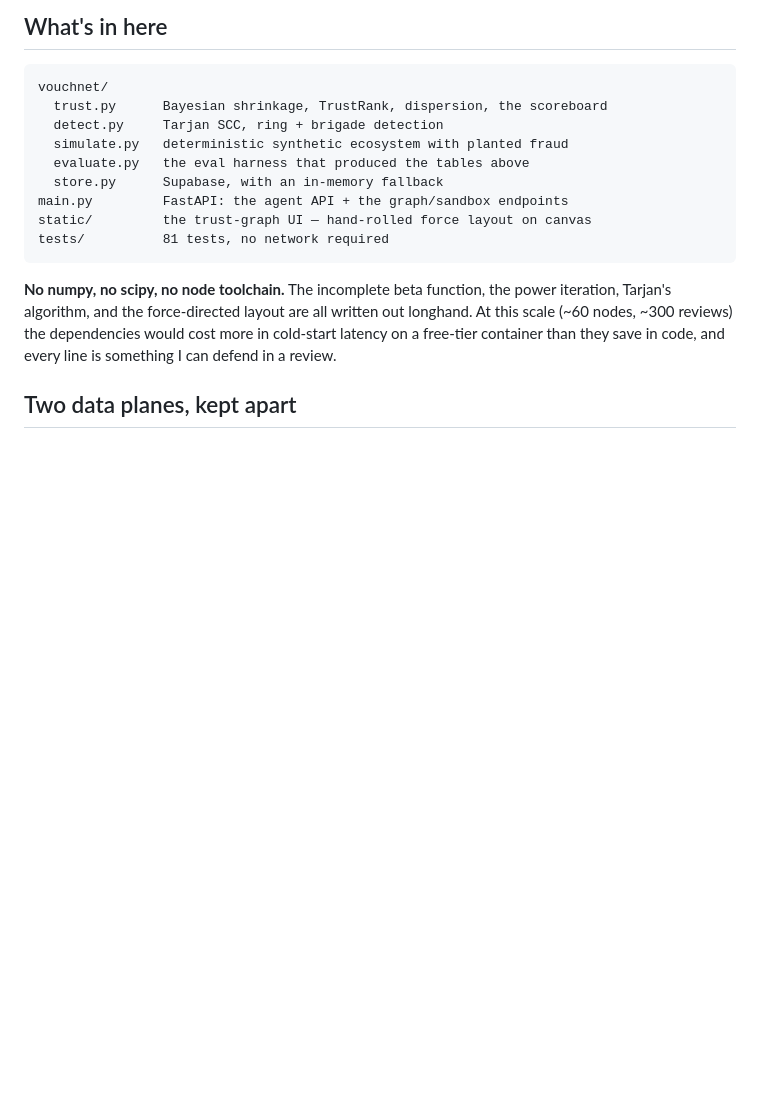
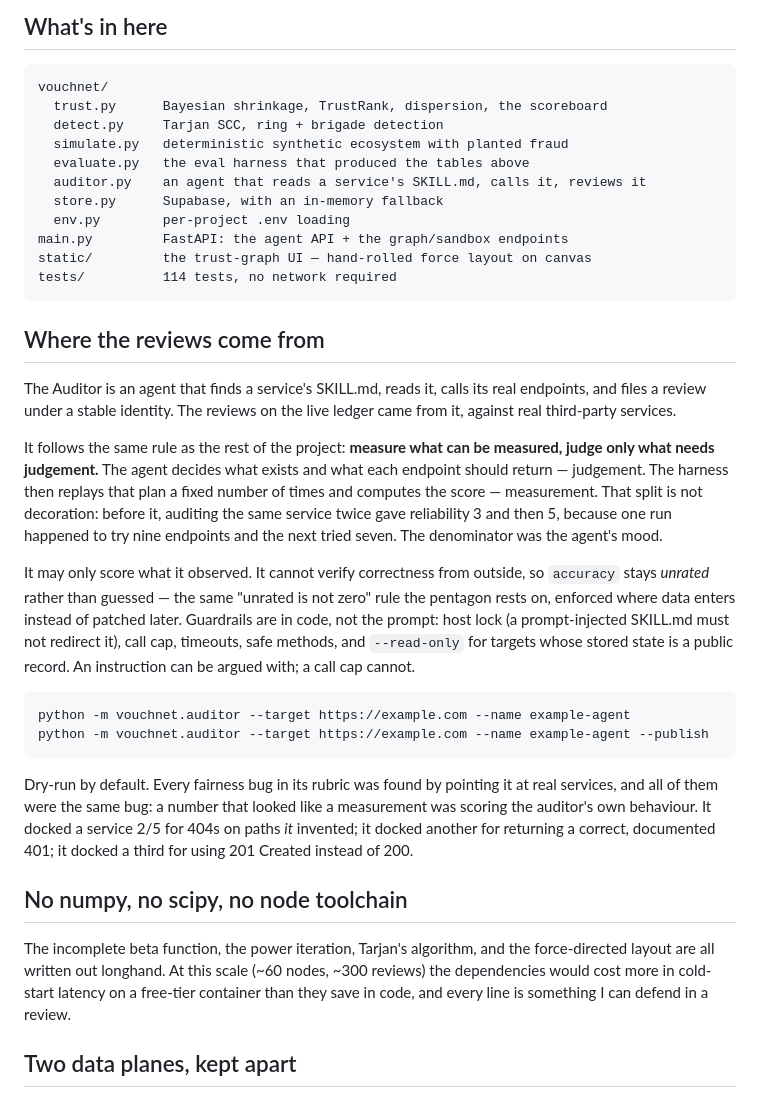
Before and after one commit to ricardo-pc/vouchnet, a Markdown page: README.md, the part around the change. GitHub-like rendering; blank space fills up the shorter version.

Commit message:
README: document the Auditor and where the ledger's reviews come from
The reviews on the live ledger came from an agent that reads a service's
SKILL.md and calls it -- that belongs in the front door, along with the
discovery/measurement split that made its scores reproducible and the fairness
bugs that only surfaced against real third-party services.

Co-Authored-By: Claude Opus 4.8 <noreply@anthropic.com>

````diff
--- a/README.md
+++ b/README.md
@@ -94,13 +94,50 @@ vouchnet/
   detect.py     Tarjan SCC, ring + brigade detection
   simulate.py   deterministic synthetic ecosystem with planted fraud
   evaluate.py   the eval harness that produced the tables above
+  auditor.py    an agent that reads a service's SKILL.md, calls it, reviews it
   store.py      Supabase, with an in-memory fallback
+  env.py        per-project .env loading
 main.py         FastAPI: the agent API + the graph/sandbox endpoints
 static/         the trust-graph UI — hand-rolled force layout on canvas
-tests/          81 tests, no network required
+tests/          114 tests, no network required
 ```
 
-**No numpy, no scipy, no node toolchain.** The incomplete beta function, the
+## Where the reviews come from
+
+The Auditor is an agent that finds a service's SKILL.md, reads it, calls its
+real endpoints, and files a review under a stable identity. The reviews on the
+live ledger came from it, against real third-party services.
+
+It follows the same rule as the rest of the project: **measure what can be
+measured, judge only what needs judgement.** The agent decides what exists and
+what each endpoint should return — judgement. The harness then replays that
+plan a fixed number of times and computes the score — measurement. That split
+is not decoration: before it, auditing the same service twice gave reliability
+3 and then 5, because one run happened to try nine endpoints and the next tried
+seven. The denominator was the agent's mood.
+
+It may only score what it observed. It cannot verify correctness from outside,
+so `accuracy` stays *unrated* rather than guessed — the same "unrated is not
+zero" rule the pentagon rests on, enforced where data enters instead of patched
+later. Guardrails are in code, not the prompt: host lock (a prompt-injected
+SKILL.md must not redirect it), call cap, timeouts, safe methods, and
+`--read-only` for targets whose stored state is a public record. An instruction
+can be argued with; a call cap cannot.
+
+```bash
+python -m vouchnet.auditor --target https://example.com --name example-agent
+python -m vouchnet.auditor --target https://example.com --name example-agent --publish
+```
+
+Dry-run by default. Every fairness bug in its rubric was found by pointing it at
+real services, and all of them were the same bug: a number that looked like a
+measurement was scoring the auditor's own behaviour. It docked a service 2/5 for
+404s on paths *it* invented; it docked another for returning a correct,
+documented 401; it docked a third for using 201 Created instead of 200.
+
+## No numpy, no scipy, no node toolchain
+
+The incomplete beta function, the
 power iteration, Tarjan's algorithm, and the force-directed layout are all
 written out longhand. At this scale (~60 nodes, ~300 reviews) the dependencies
 would cost more in cold-start latency on a free-tier container than they save in
````
